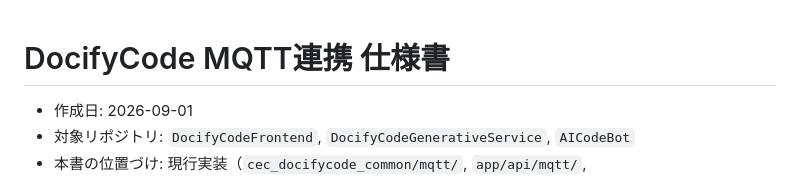
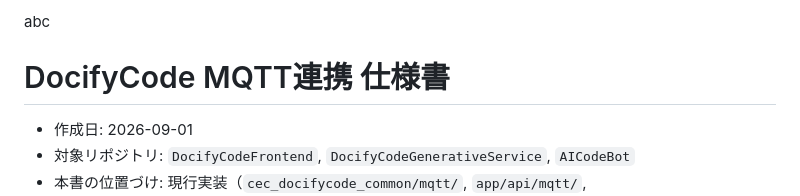
Before and after one commit to hungbt-splus-software/test-01, a Markdown page: Docifycode/RD/MQTT仕様書.md, the part around the change. GitHub-like rendering.

```diff
--- a/Docifycode/RD/MQTT仕様書.md
+++ b/Docifycode/RD/MQTT仕様書.md
@@ -1,3 +1,4 @@
+abc
 # DocifyCode MQTT連携 仕様書
 
 - 作成日: 2026-09-01
```
